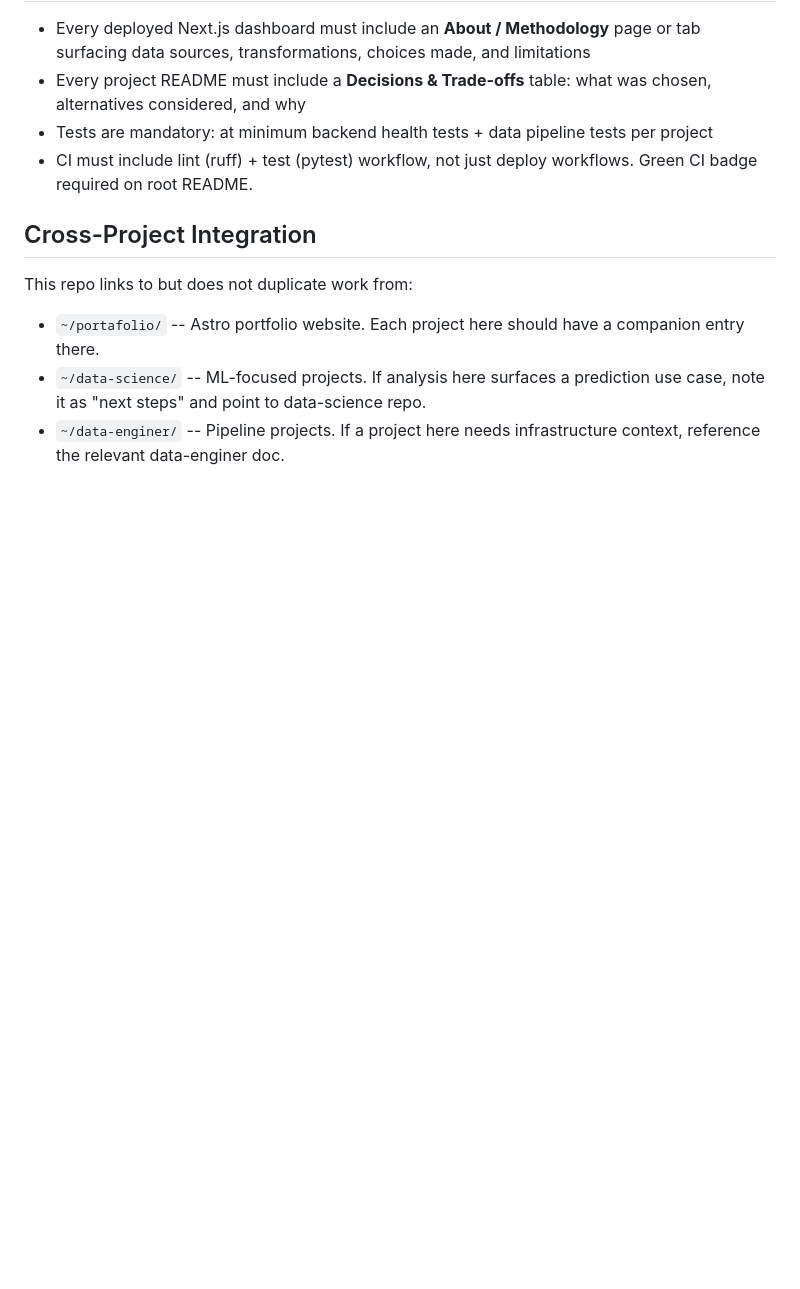
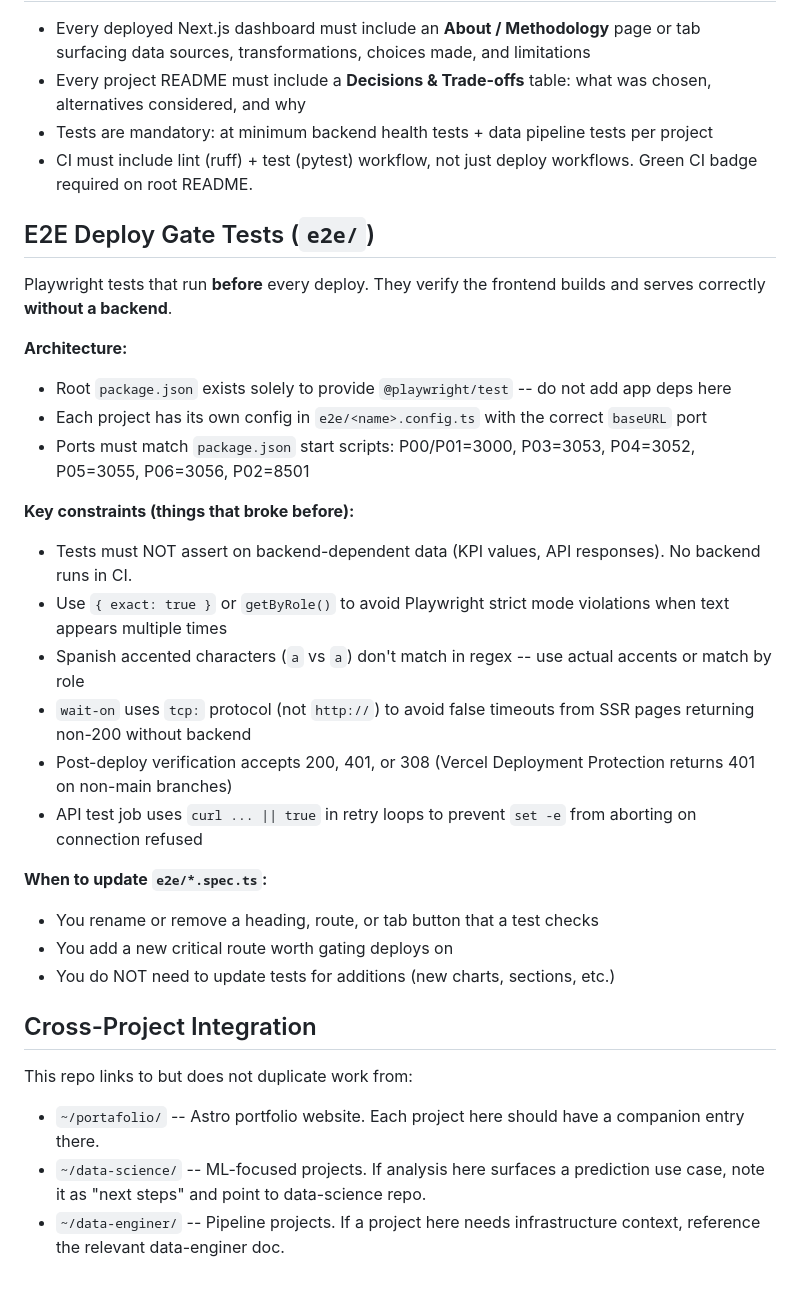
Before and after one commit to GonorAndres/data-analyst-path, a Markdown page: CLAUDE.md, the part around the change. Drawn GitHub-style; blank space fills up the shorter version.

Commit message:
Add e2e deploy gate test documentation to CLAUDE.md

```diff
--- a/CLAUDE.md
+++ b/CLAUDE.md
@@ -263,6 +263,28 @@ Both Dockerfiles use repo root as build context (run `docker build -f <path> .`
 - Tests are mandatory: at minimum backend health tests + data pipeline tests per project
 - CI must include lint (ruff) + test (pytest) workflow, not just deploy workflows. Green CI badge required on root README.
 
+## E2E Deploy Gate Tests (`e2e/`)
+
+Playwright tests that run **before** every deploy. They verify the frontend builds and serves correctly **without a backend**.
+
+**Architecture:**
+- Root `package.json` exists solely to provide `@playwright/test` -- do not add app deps here
+- Each project has its own config in `e2e/<name>.config.ts` with the correct `baseURL` port
+- Ports must match `package.json` start scripts: P00/P01=3000, P03=3053, P04=3052, P05=3055, P06=3056, P02=8501
+
+**Key constraints (things that broke before):**
+- Tests must NOT assert on backend-dependent data (KPI values, API responses). No backend runs in CI.
+- Use `{ exact: true }` or `getByRole()` to avoid Playwright strict mode violations when text appears multiple times
+- Spanish accented characters (`a` vs `a`) don't match in regex -- use actual accents or match by role
+- `wait-on` uses `tcp:` protocol (not `http://`) to avoid false timeouts from SSR pages returning non-200 without backend
+- Post-deploy verification accepts 200, 401, or 308 (Vercel Deployment Protection returns 401 on non-main branches)
+- API test job uses `curl ... || true` in retry loops to prevent `set -e` from aborting on connection refused
+
+**When to update `e2e/*.spec.ts`:**
+- You rename or remove a heading, route, or tab button that a test checks
+- You add a new critical route worth gating deploys on
+- You do NOT need to update tests for additions (new charts, sections, etc.)
+
 ## Cross-Project Integration
 
 This repo links to but does not duplicate work from:
```
